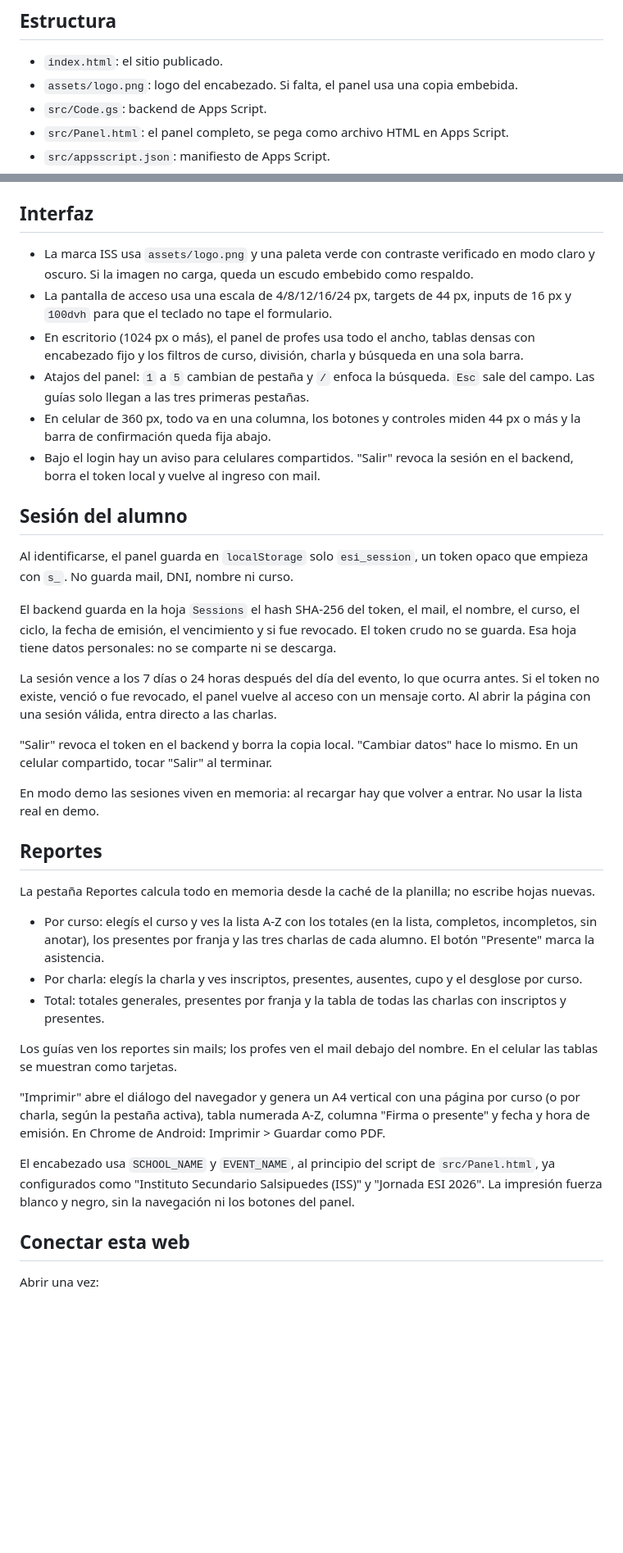
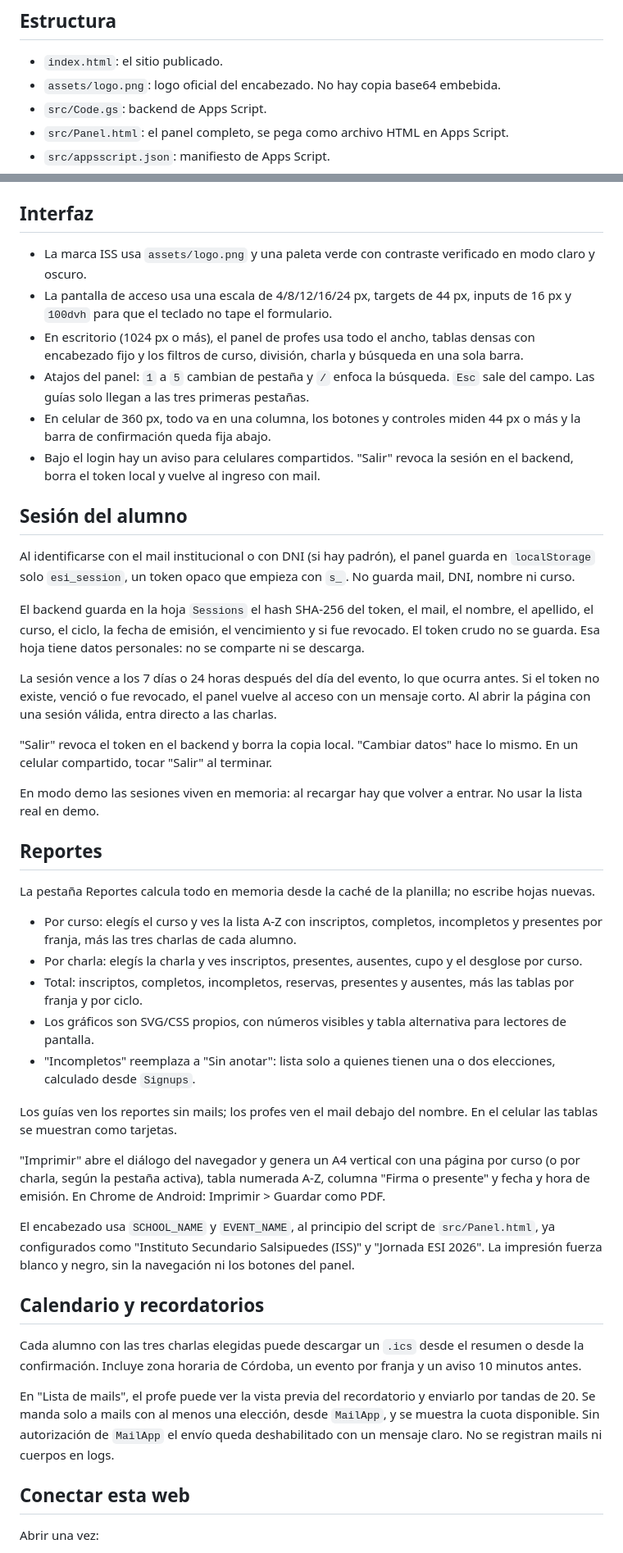
Before and after one commit to Lxchoooo/esi-inscripcion-demo, a Markdown page: README.md, 2 parts joined by grey strips. Shown at 82% size. GitHub-like rendering; blank space fills up the shorter version.

Commit message:
docs: actualizar acceso sin padron, reportes y recordatorios

```diff
--- a/README.md
+++ b/README.md
@@ -10,7 +10,7 @@ En demo, todo queda en el navegador y no hay clave real.
 ## Estructura
 
 - `index.html`: el sitio publicado.
-- `assets/logo.png`: logo del encabezado. Si falta, el panel usa una copia embebida.
+- `assets/logo.png`: logo oficial del encabezado. No hay copia base64 embebida.
 - `src/Code.gs`: backend de Apps Script.
 - `src/Panel.html`: el panel completo, se pega como archivo HTML en Apps Script.
 - `src/appsscript.json`: manifiesto de Apps Script.
@@ -79,8 +93,7 @@ como profe.
 ## Interfaz
 
 - La marca ISS usa `assets/logo.png` y una paleta verde con contraste
-  verificado en modo claro y oscuro. Si la imagen no carga, queda un escudo
-  embebido como respaldo.
+  verificado en modo claro y oscuro.
 - La pantalla de acceso usa una escala de 4/8/12/16/24 px, targets de 44 px,
   inputs de 16 px y `100dvh` para que el teclado no tape el formulario.
 - En escritorio (1024 px o más), el panel de profes usa todo el ancho, tablas
@@ -95,12 +108,13 @@ como profe.
 
 ## Sesión del alumno
 
-Al identificarse, el panel guarda en `localStorage` solo `esi_session`, un
-token opaco que empieza con `s_`. No guarda mail, DNI, nombre ni curso.
+Al identificarse con el mail institucional o con DNI (si hay padrón), el panel
+guarda en `localStorage` solo `esi_session`, un token opaco que empieza con
+`s_`. No guarda mail, DNI, nombre ni curso.
 
 El backend guarda en la hoja `Sessions` el hash SHA-256 del token, el mail, el
-nombre, el curso, el ciclo, la fecha de emisión, el vencimiento y si fue
-revocado. El token crudo no se guarda. Esa hoja tiene datos personales: no se
+nombre, el apellido, el curso, el ciclo, la fecha de emisión, el vencimiento y
+si fue revocado. El token crudo no se guarda. Esa hoja tiene datos personales: no se
 comparte ni se descarga.
 
 La sesión vence a los 7 días o 24 horas después del día del evento, lo que
@@ -119,13 +133,16 @@ entrar. No usar la lista real en demo.
 La pestaña Reportes calcula todo en memoria desde la caché de la planilla; no
 escribe hojas nuevas.
 
-- Por curso: elegís el curso y ves la lista A-Z con los totales (en la lista,
-  completos, incompletos, sin anotar), los presentes por franja y las tres
-  charlas de cada alumno. El botón "Presente" marca la asistencia.
+- Por curso: elegís el curso y ves la lista A-Z con inscriptos, completos,
+  incompletos y presentes por franja, más las tres charlas de cada alumno.
 - Por charla: elegís la charla y ves inscriptos, presentes, ausentes, cupo y
   el desglose por curso.
-- Total: totales generales, presentes por franja y la tabla de todas las
-  charlas con inscriptos y presentes.
+- Total: inscriptos, completos, incompletos, reservas, presentes y ausentes,
+  más las tablas por franja y por ciclo.
+- Los gráficos son SVG/CSS propios, con números visibles y tabla alternativa
+  para lectores de pantalla.
+- "Incompletos" reemplaza a "Sin anotar": lista solo a quienes tienen una o
+  dos elecciones, calculado desde `Signups`.
 
 Los guías ven los reportes sin mails; los profes ven el mail debajo del nombre.
 En el celular las tablas se muestran como tarjetas.
@@ -139,6 +156,18 @@ El encabezado usa `SCHOOL_NAME` y `EVENT_NAME`, al principio del script de
 `src/Panel.html`, ya configurados como "Instituto Secundario Salsipuedes (ISS)"
 y "Jornada ESI 2026". La impresión fuerza blanco y negro, sin la navegación ni
 los botones del panel.
+
+## Calendario y recordatorios
+
+Cada alumno con las tres charlas elegidas puede descargar un `.ics` desde el
+resumen o desde la confirmación. Incluye zona horaria de Córdoba, un evento por
+franja y un aviso 10 minutos antes.
+
+En "Lista de mails", el profe puede ver la vista previa del recordatorio y
+enviarlo por tandas de 20. Se manda solo a mails con al menos una elección,
+desde `MailApp`, y se muestra la cuota disponible. Sin autorización de
+`MailApp` el envío queda deshabilitado con un mensaje claro. No se registran
+mails ni cuerpos en logs.
 
 ## Conectar esta web
 
```
Also changed, not shown: other parts of README.md (+37 -18 lines).
